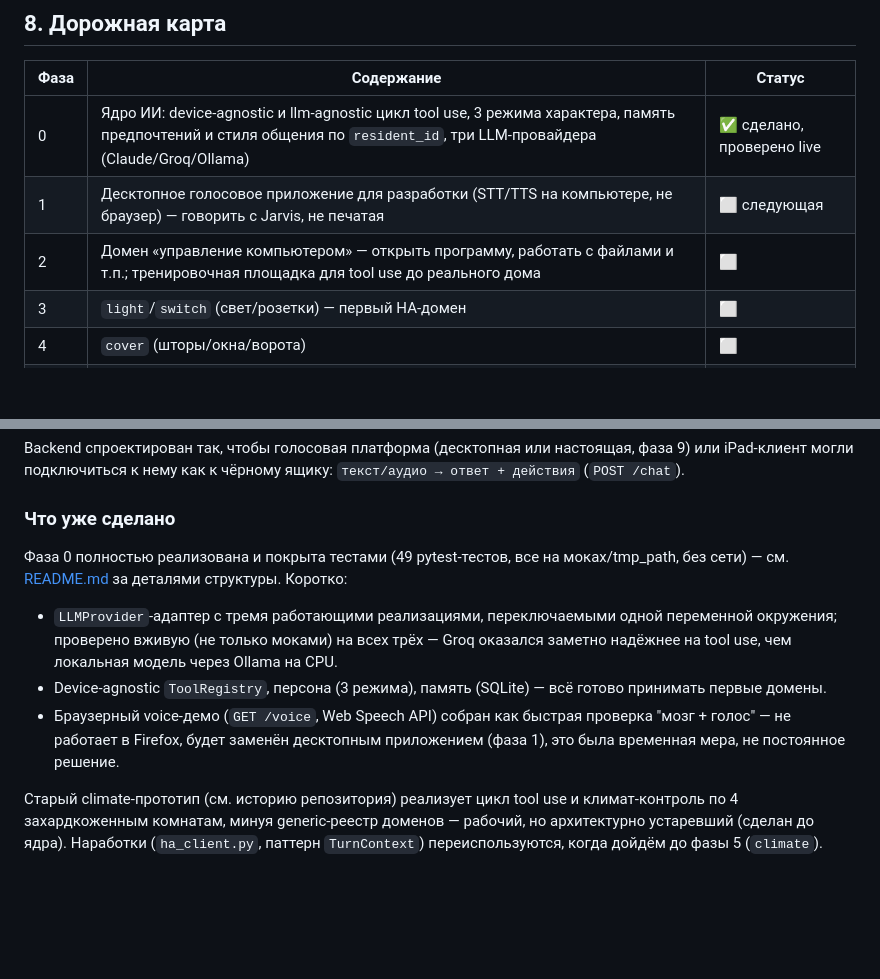
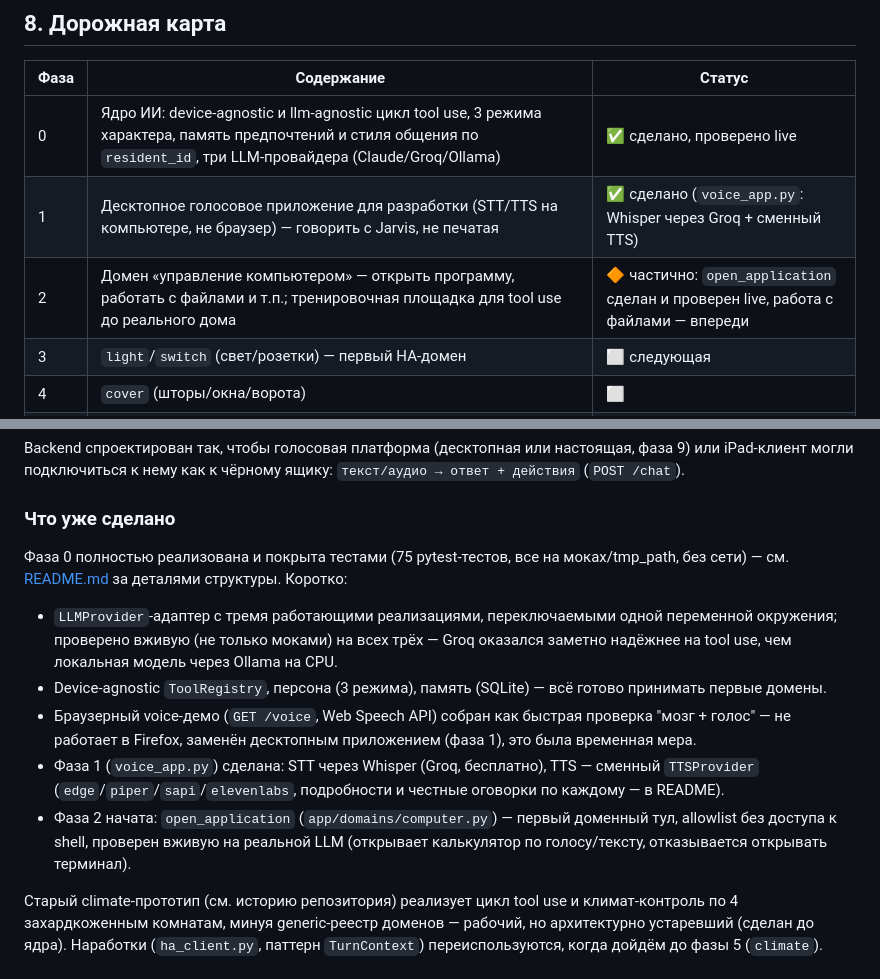
Before and after one commit to malma0/smarhome, a Markdown page: docs/TZ.md, 2 parts joined by grey strips. Drawn GitHub-style; blank space fills up the shorter version.

```diff
--- a/docs/TZ.md
+++ b/docs/TZ.md
@@ -155,9 +155,9 @@ Jarvis **не** получает непрерывный поток сырых п
 | Фаза | Содержание | Статус |
 |---|---|---|
 | 0 | Ядро ИИ: device-agnostic и llm-agnostic цикл tool use, 3 режима характера, память предпочтений и стиля общения по `resident_id`, три LLM-провайдера (Claude/Groq/Ollama) | ✅ сделано, проверено live |
-| 1 | Десктопное голосовое приложение для разработки (STT/TTS на компьютере, не браузер) — говорить с Jarvis, не печатая | ⬜ следующая |
-| 2 | Домен «управление компьютером» — открыть программу, работать с файлами и т.п.; тренировочная площадка для tool use до реального дома | ⬜ |
-| 3 | `light`/`switch` (свет/розетки) — первый HA-домен | ⬜ |
+| 1 | Десктопное голосовое приложение для разработки (STT/TTS на компьютере, не браузер) — говорить с Jarvis, не печатая | ✅ сделано (`voice_app.py`: Whisper через Groq + сменный TTS) |
+| 2 | Домен «управление компьютером» — открыть программу, работать с файлами и т.п.; тренировочная площадка для tool use до реального дома | 🔶 частично: `open_application` сделан и проверен live, работа с файлами — впереди |
+| 3 | `light`/`switch` (свет/розетки) — первый HA-домен | ⬜ следующая |
 | 4 | `cover` (шторы/окна/ворота) | ⬜ |
 | 5 | `climate`/`humidifier`/`fan` (климат и воздух) — старый MVP-прототип переезжает сюда как один из доменов, а не флагманский | ⬜ |
 | 6 | `media_player`/`vacuum`/`water_heater` (медиа и бытовая техника) | ⬜ |
@@ -171,10 +171,12 @@ Backend спроектирован так, чтобы голосовая пла
 
 ### Что уже сделано
 
-Фаза 0 полностью реализована и покрыта тестами (49 pytest-тестов, все на моках/tmp_path, без сети) — см. [README.md](../README.md) за деталями структуры. Коротко:
+Фаза 0 полностью реализована и покрыта тестами (75 pytest-тестов, все на моках/tmp_path, без сети) — см. [README.md](../README.md) за деталями структуры. Коротко:
 - `LLMProvider`-адаптер с тремя работающими реализациями, переключаемыми одной переменной окружения; проверено вживую (не только моками) на всех трёх — Groq оказался заметно надёжнее на tool use, чем локальная модель через Ollama на CPU.
 - Device-agnostic `ToolRegistry`, персона (3 режима), память (SQLite) — всё готово принимать первые домены.
-- Браузерный voice-демо (`GET /voice`, Web Speech API) собран как быстрая проверка "мозг + голос" — не работает в Firefox, будет заменён десктопным приложением (фаза 1), это была временная мера, не постоянное решение.
+- Браузерный voice-демо (`GET /voice`, Web Speech API) собран как быстрая проверка "мозг + голос" — не работает в Firefox, заменён десктопным приложением (фаза 1), это была временная мера.
+- Фаза 1 (`voice_app.py`) сделана: STT через Whisper (Groq, бесплатно), TTS — сменный `TTSProvider` (`edge`/`piper`/`sapi`/`elevenlabs`, подробности и честные оговорки по каждому — в README).
+- Фаза 2 начата: `open_application` (`app/domains/computer.py`) — первый доменный тул, allowlist без доступа к shell, проверен вживую на реальной LLM (открывает калькулятор по голосу/тексту, отказывается открывать терминал).
 
 Старый climate-прототип (см. историю репозитория) реализует цикл tool use и климат-контроль по 4 захардкоженным комнатам, минуя generic-реестр доменов — рабочий, но архитектурно устаревший (сделан до ядра). Наработки (`ha_client.py`, паттерн `TurnContext`) переиспользуются, когда дойдём до фазы 5 (`climate`).
 
```
Also changed, not shown: README.md (+23 -9 lines).
